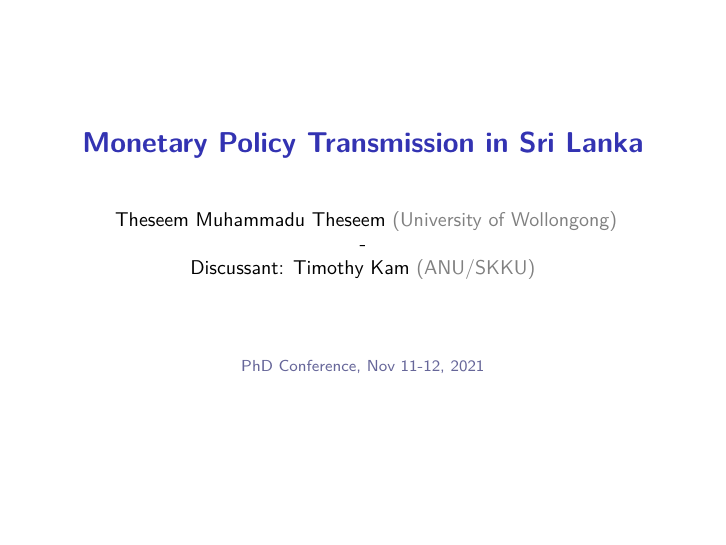
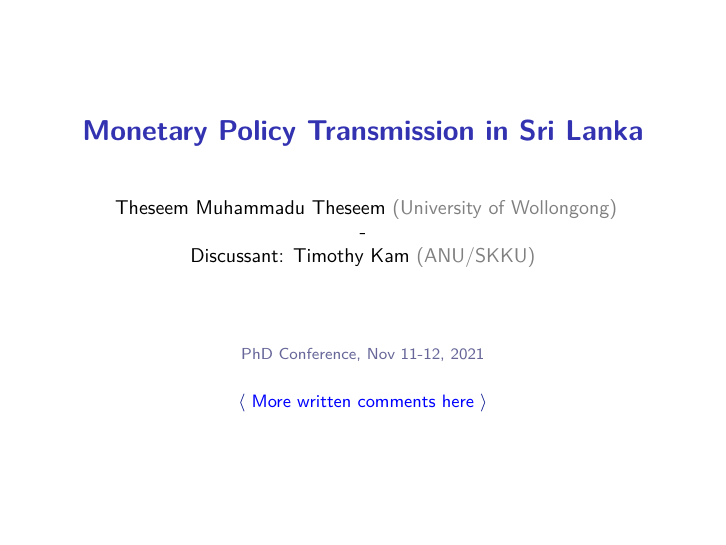
Before and after one commit to phantomachine/discussion_VAR-LKA, LaTeX slides (Theseem_discussion.tex): page 1 of 18. Compiled offline with pdfLaTeX.

Commit message:
c2 tex, pdf

```diff
--- a/Theseem_discussion.tex
+++ b/Theseem_discussion.tex
@@ -10,7 +10,7 @@
 \setcounter{tocdepth}{3}
 
 % Special link
-\def\linkcomment{https://anu365-my.sharepoint.com/:b:/g/personal/u4166777_anu_edu_au/EeK_K1JK5xBEhnuH1ve4scQBebERBDPgNxMcK7s1sHJjUw?e=L9FW6m}
+\def\linkcomment{https://github.com/phantomachine/discussion_VAR-LKA}
 
 \usepackage{babel}
 \usepackage{float}
@@ -156,19 +156,12 @@
                        Discussant: Timothy Kam {\color{gray}(ANU/SKKU)}
                       }
 
-%\institute[~QED-ANU/RSE]{
-%                    \color{gray!50!black}
-%                    \inst{1}Monash University
-%                    \\
-%                    %\and
-%                    \inst{2}Australian National University
-%                    }
-
 \date{ \color{gray!80!blue}
 
       {\smaller PhD Conference, Nov 11-12, 2021}
       \\
       \bigskip
+      {\small\href{\linkcomment}{$\langle$ More written comments here $\rangle$}}
 
 }
 
```
Also changed, not shown: Theseem_discussion.pdf, Theseem_discussion.tex (11 more changed lines).
